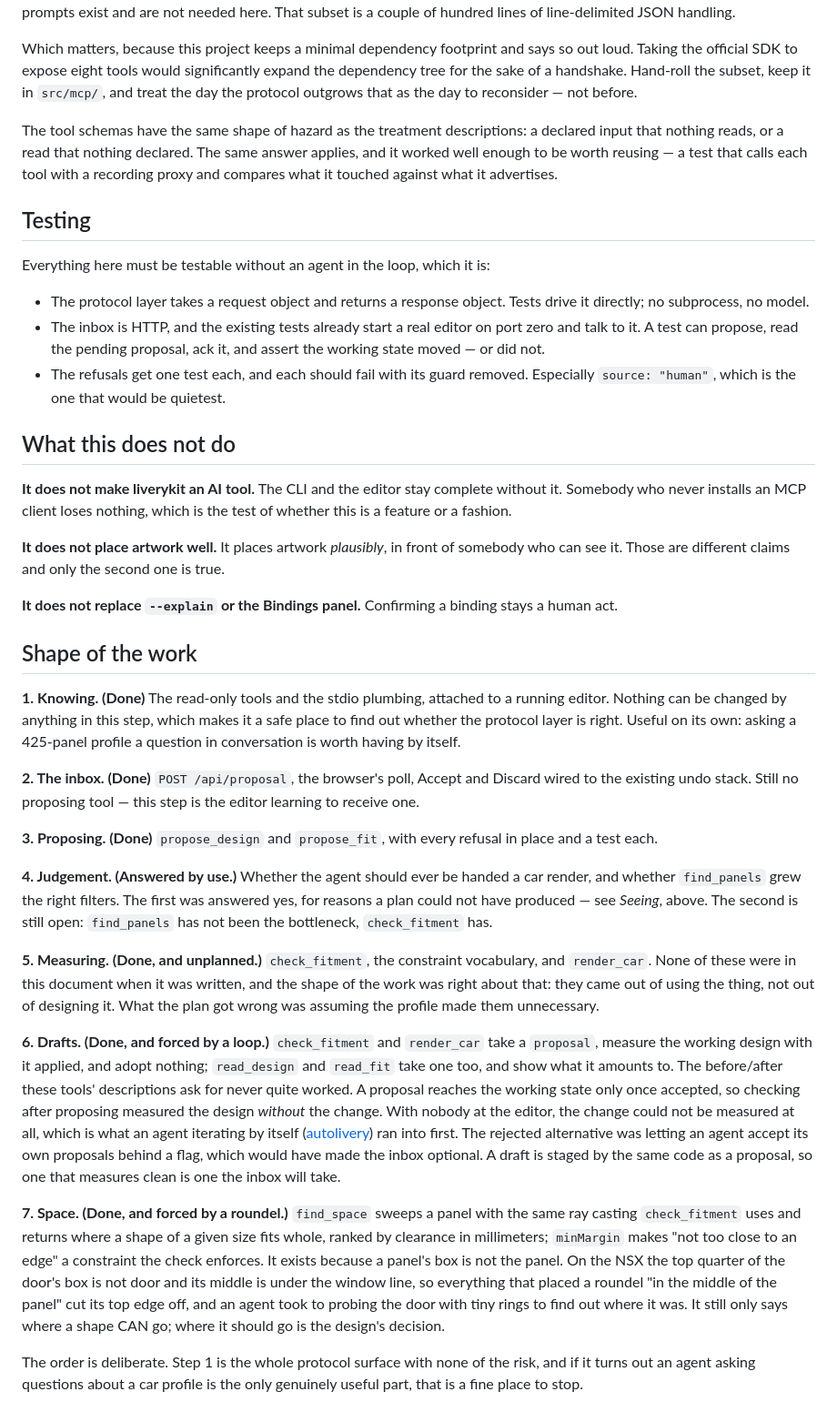
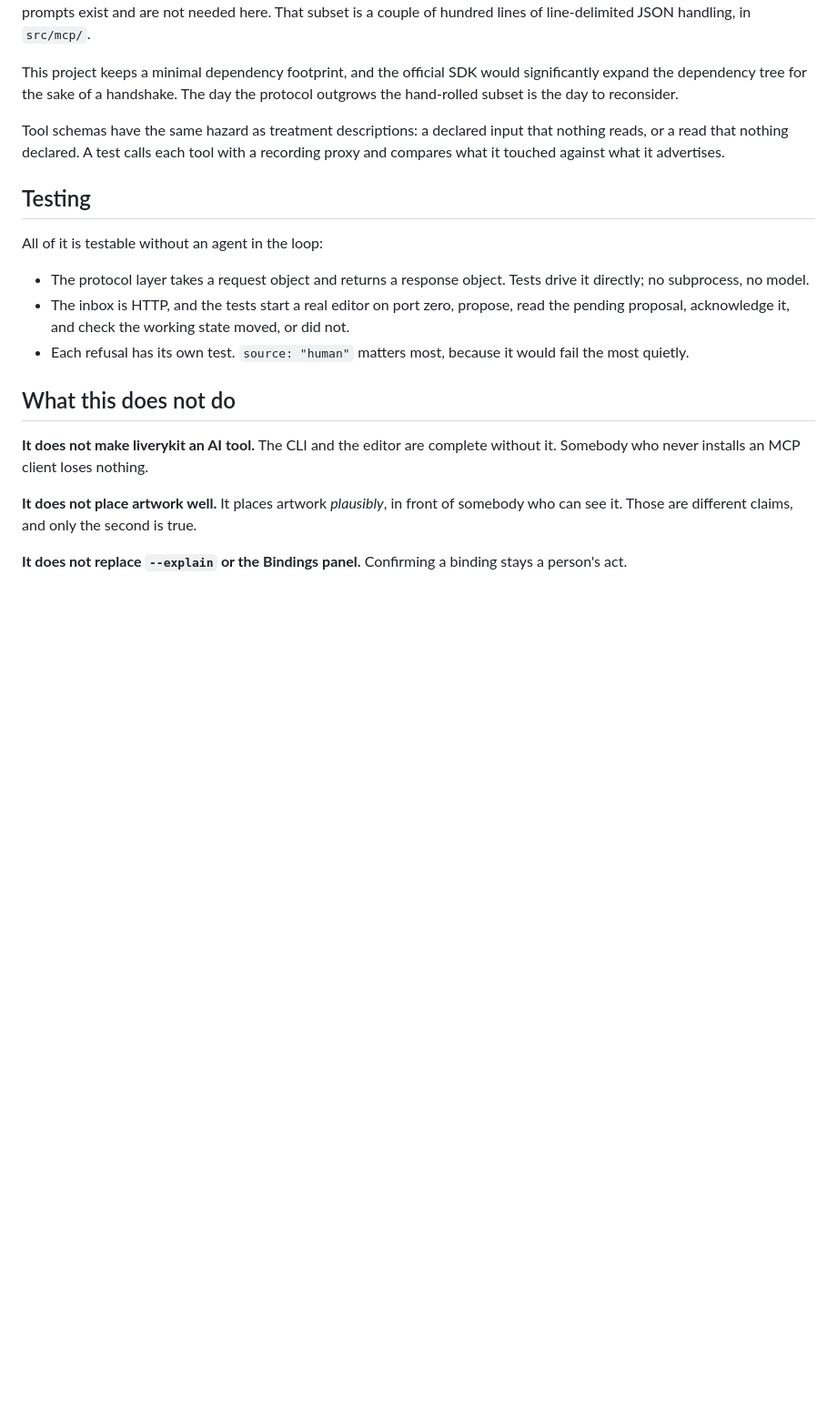
Before and after one commit to mishan/liverykit, a Markdown page: docs/mcp.md, the part around one of its changes. Shown at 91% size. Rendered like a GitHub page; blank space fills up the shorter version.

```diff
--- a/docs/mcp.md
+++ b/docs/mcp.md
@@ -302,90 +290,35 @@ MCP over stdio is JSON-RPC 2.0 with a small handshake — `initialize`, then
 `tools/list` and `tools/call`. Resources and prompts exist and are not needed
-here. That subset is a couple of hundred lines of line-delimited JSON handling.
+here. That subset is a couple of hundred lines of line-delimited JSON handling,
+in `src/mcp/`.
 
-Which matters, because this project keeps a minimal dependency footprint and says so
-out loud. Taking the official SDK to expose eight tools would significantly expand
-the dependency tree for the sake of a handshake. Hand-roll
-the subset, keep it in `src/mcp/`, and treat the day the protocol outgrows that
-as the day to reconsider — not before.
+This project keeps a minimal dependency footprint, and the official SDK would
+significantly expand the dependency tree for the sake of a handshake. The day
+the protocol outgrows the hand-rolled subset is the day to reconsider.
 
-The tool schemas have the same shape of hazard as the treatment descriptions: a
-declared input that nothing reads, or a read that nothing declared. The same
-answer applies, and it worked well enough to be worth reusing — a test that calls
-each tool with a recording proxy and compares what it touched against what it
-advertises.
+Tool schemas have the same hazard as treatment descriptions: a declared input
+that nothing reads, or a read that nothing declared. A test calls each tool with
+a recording proxy and compares what it touched against what it advertises.
 
 ## Testing
 
-Everything here must be testable without an agent in the loop, which it is:
+All of it is testable without an agent in the loop:
 
 - The protocol layer takes a request object and returns a response object. Tests
   drive it directly; no subprocess, no model.
-- The inbox is HTTP, and the existing tests already start a real editor on port
-  zero and talk to it. A test can propose, read the pending proposal, ack it, and
-  assert the working state moved — or did not.
-- The refusals get one test each, and each should fail with its guard removed.
-  Especially `source: "human"`, which is the one that would be quietest.
+- The inbox is HTTP, and the tests start a real editor on port zero, propose,
+  read the pending proposal, acknowledge it, and check the working state moved,
+  or did not.
+- Each refusal has its own test. `source: "human"` matters most, because it
+  would fail the most quietly.
 
 ## What this does not do
 
-**It does not make liverykit an AI tool.** The CLI and the editor stay complete
-without it. Somebody who never installs an MCP client loses nothing, which is the
-test of whether this is a feature or a fashion.
+**It does not make liverykit an AI tool.** The CLI and the editor are complete
+without it. Somebody who never installs an MCP client loses nothing.
 
 **It does not place artwork well.** It places artwork *plausibly*, in front of
-somebody who can see it. Those are different claims and only the second one is
+somebody who can see it. Those are different claims, and only the second is
 true.
 
 **It does not replace `--explain` or the Bindings panel.** Confirming a binding
-stays a human act.
-
-## Shape of the work
-
-**1. Knowing. (Done)** The read-only tools and the stdio plumbing, attached to a running
-editor. Nothing can be changed by anything in this step, which makes it a safe
-place to find out whether the protocol layer is right. Useful on its own: asking
-a 425-panel profile a question in conversation is worth having by itself.
-
-**2. The inbox. (Done)** `POST /api/proposal`, the browser's poll, Accept and Discard
-wired to the existing undo stack. Still no proposing tool — this step is the
-editor learning to receive one.
-
-**3. Proposing. (Done)** `propose_design` and `propose_fit`, with every refusal in place
-and a test each.
-
-**4. Judgement. (Answered by use.)** Whether the agent should ever be handed a car
-render, and whether `find_panels` grew the right filters. The first was answered
-yes, for reasons a plan could not have produced — see *Seeing*, above. The second
-is still open: `find_panels` has not been the bottleneck, `check_fitment` has.
-
-**5. Measuring. (Done, and unplanned.)** `check_fitment`, the constraint
-vocabulary, and `render_car`. None of these were in this document when it was
-written, and the shape of the work was right about that: they came out of using
-the thing, not out of designing it. What the plan got wrong was assuming the
-profile made them unnecessary.
-
-**6. Drafts. (Done, and forced by a loop.)** `check_fitment` and `render_car`
-take a `proposal`, measure the working design with it applied, and adopt nothing;
-`read_design` and `read_fit` take one too, and show what it amounts to.
-The before/after these tools' descriptions ask for never quite worked. A proposal
-reaches the working state only once accepted, so checking after proposing
-measured the design *without* the change. With nobody at the editor, the change
-could not be measured at all, which is what an agent iterating by itself
-([autolivery](https://github.com/mishan/autolivery)) ran into first. The rejected alternative was letting an agent
-accept its own proposals behind a flag, which would have made the inbox optional.
-A draft is staged by the same code as a proposal, so one that measures clean is
-one the inbox will take.
-
-**7. Space. (Done, and forced by a roundel.)** `find_space` sweeps a panel with
-the same ray casting `check_fitment` uses and returns where a shape of a given
-size fits whole, ranked by clearance in millimeters; `minMargin` makes "not too
-close to an edge" a constraint the check enforces. It exists because a panel's
-box is not the panel. On the NSX the top quarter of the door's box is not door
-and its middle is under the window line, so everything that placed a roundel "in
-the middle of the panel" cut its top edge off, and an agent took to probing the
-door with tiny rings to find out where it was. It still only says where a shape
-CAN go; where it should go is the design's decision.
-
-The order is deliberate. Step 1 is the whole protocol surface with none of the
-risk, and if it turns out an agent asking questions about a car profile is the
-only genuinely useful part, that is a fine place to stop.
+stays a person's act.
```
Also changed, not shown: other parts of docs/mcp.md (+182 -194 lines), docs/reference.md (+1 -1 lines).
